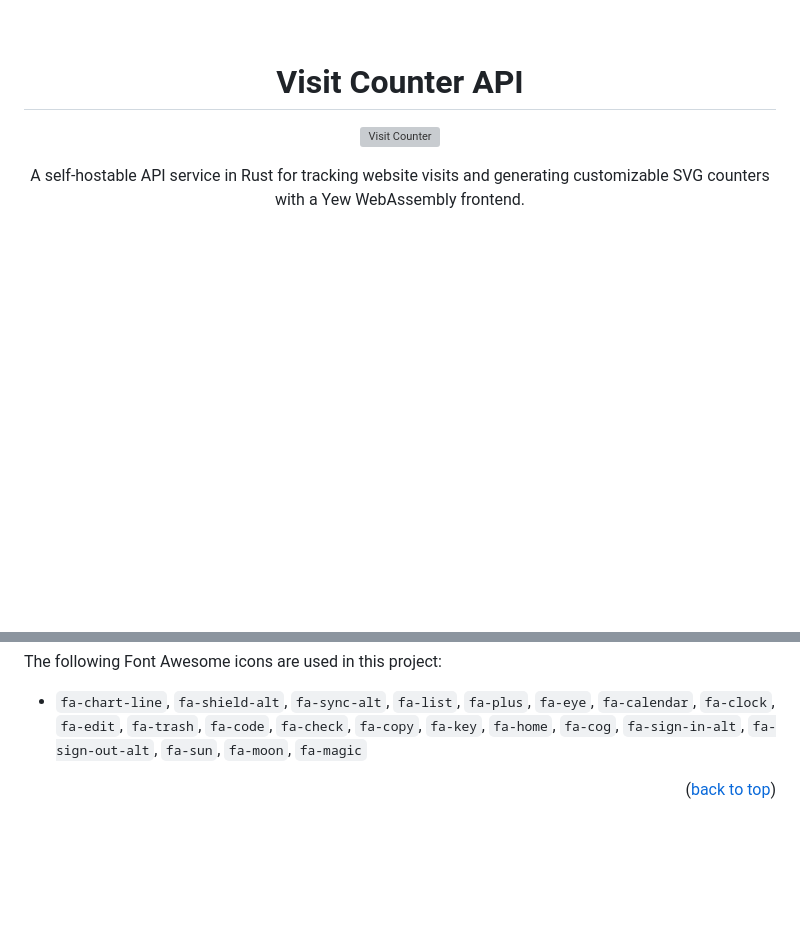
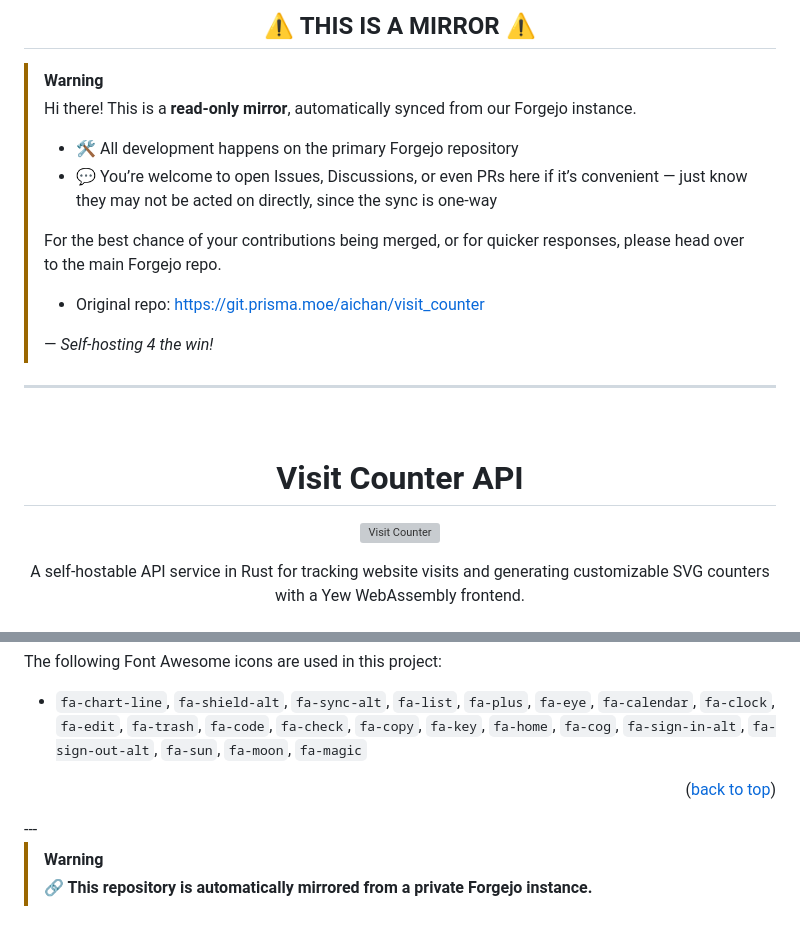
Before and after one commit to AitorAstorga/visit_counter, a Markdown page: README.md, 2 parts joined by grey strips. Rendered like a GitHub page; blank space fills up the shorter version; grey boxes are pictures that could not be loaded.

Commit message:
Auto-merge README for GitHub mirror

```diff
--- a/README.md
+++ b/README.md
@@ -1,3 +1,19 @@
+<h2 align="center">⚠️ THIS IS A MIRROR ⚠️</h2>
+
+> [!WARNING]
+> Hi there! This is a **read-only mirror**, automatically synced from our Forgejo instance.
+>
+> - 🛠️ All development happens on the primary Forgejo repository
+> - 💬 You’re welcome to open Issues, Discussions, or even PRs here if it’s convenient — just know they may not be acted on directly, since the sync is one-way
+>
+> For the best chance of your contributions being merged, or for quicker responses, please head over to the main Forgejo repo.
+>
+> - Original repo: https://git.prisma.moe/aichan/visit_counter
+>
+> — *Self-hosting 4 the win!*
+
+---
+
 <!-- PROJECT LOGO -->
 <br />
 <div align="center">
@@ -271,3 +287,7 @@ The following Font Awesome icons are used in this project:
 - `fa-chart-line`, `fa-shield-alt`, `fa-sync-alt`, `fa-list`, `fa-plus`, `fa-eye`, `fa-calendar`, `fa-clock`, `fa-edit`, `fa-trash`, `fa-code`, `fa-check`, `fa-copy`, `fa-key`, `fa-home`, `fa-cog`, `fa-sign-in-alt`, `fa-sign-out-alt`, `fa-sun`, `fa-moon`, `fa-magic`
 
 <p align="right">(<a href="#readme-top">back to top</a>)</p>
+---
+
+> [!WARNING]
+> **🔗 This repository is automatically mirrored from a private Forgejo instance.**
```
